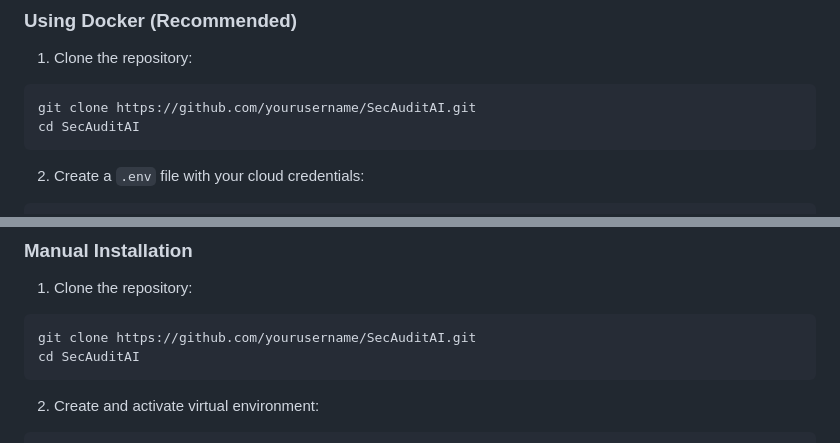
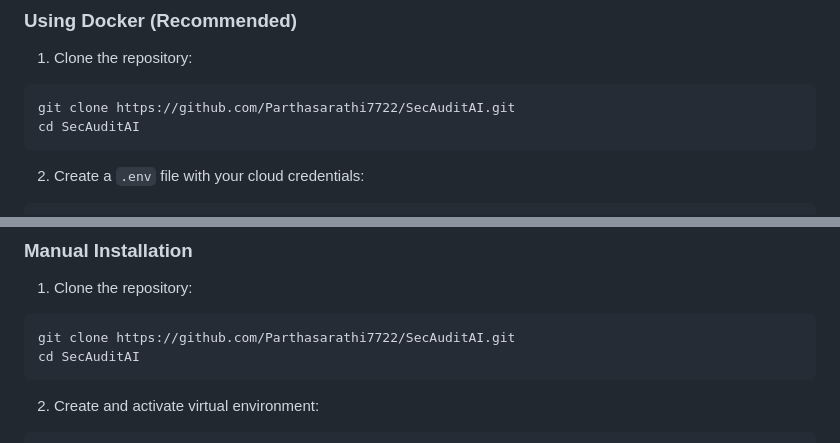
Before and after one commit to Parthasarathi7722/SecAuditAI, a Markdown page: README.md, 2 parts joined by grey strips. Rendered like a GitHub page.

````diff
--- a/README.md
+++ b/README.md
@@ -25,7 +25,7 @@ SecAuditAI is a comprehensive security auditing tool that leverages AI to perfor
 
 1. Clone the repository:
 ```bash
-git clone https://github.com/yourusername/SecAuditAI.git
+git clone https://github.com/Parthasarathi7722/SecAuditAI.git
 cd SecAuditAI
 ```
 
@@ -55,7 +55,7 @@ docker-compose up
 
 1. Clone the repository:
 ```bash
-git clone https://github.com/yourusername/SecAuditAI.git
+git clone https://github.com/Parthasarathi7722/SecAuditAI.git
 cd SecAuditAI
 ```
 
````
